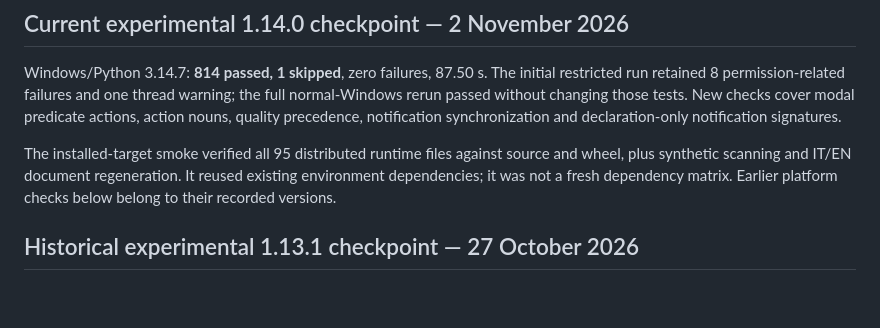
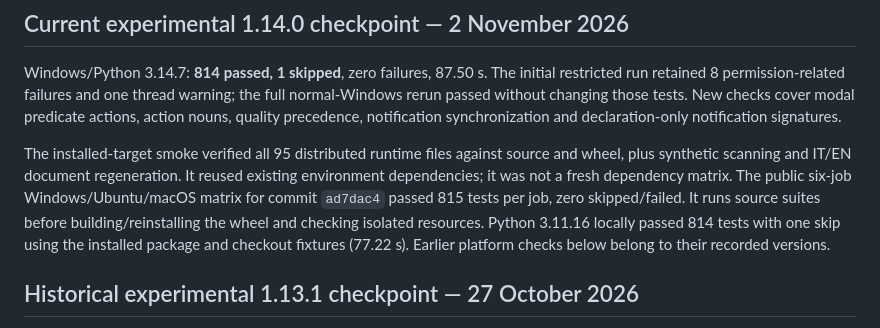
Before and after one commit to Ferdinando980/Ases-scanner, a Markdown page: TESTING.md, the part around the change. Rendered like a GitHub page; blank space fills up the shorter version.

```diff
--- a/TESTING.md
+++ b/TESTING.md
@@ -13,6 +13,10 @@ notification synchronization and declaration-only notification signatures.
 The installed-target smoke verified all 95 distributed runtime files against
 source and wheel, plus synthetic scanning and IT/EN document regeneration.
 It reused existing environment dependencies; it was not a fresh dependency matrix.
+The public six-job Windows/Ubuntu/macOS matrix for commit `ad7dac4` passed 815 tests
+per job, zero skipped/failed. It runs source suites before building/reinstalling
+the wheel and checking isolated resources. Python 3.11.16 locally passed 814 tests
+with one skip using the installed package and checkout fixtures (77.22 s).
 Earlier platform checks below belong to their recorded versions.
 
 ## Historical experimental 1.13.1 checkpoint — 27 October 2026
```
Also changed, not shown: docs/SUPPORT.md (+8 -3 lines).
